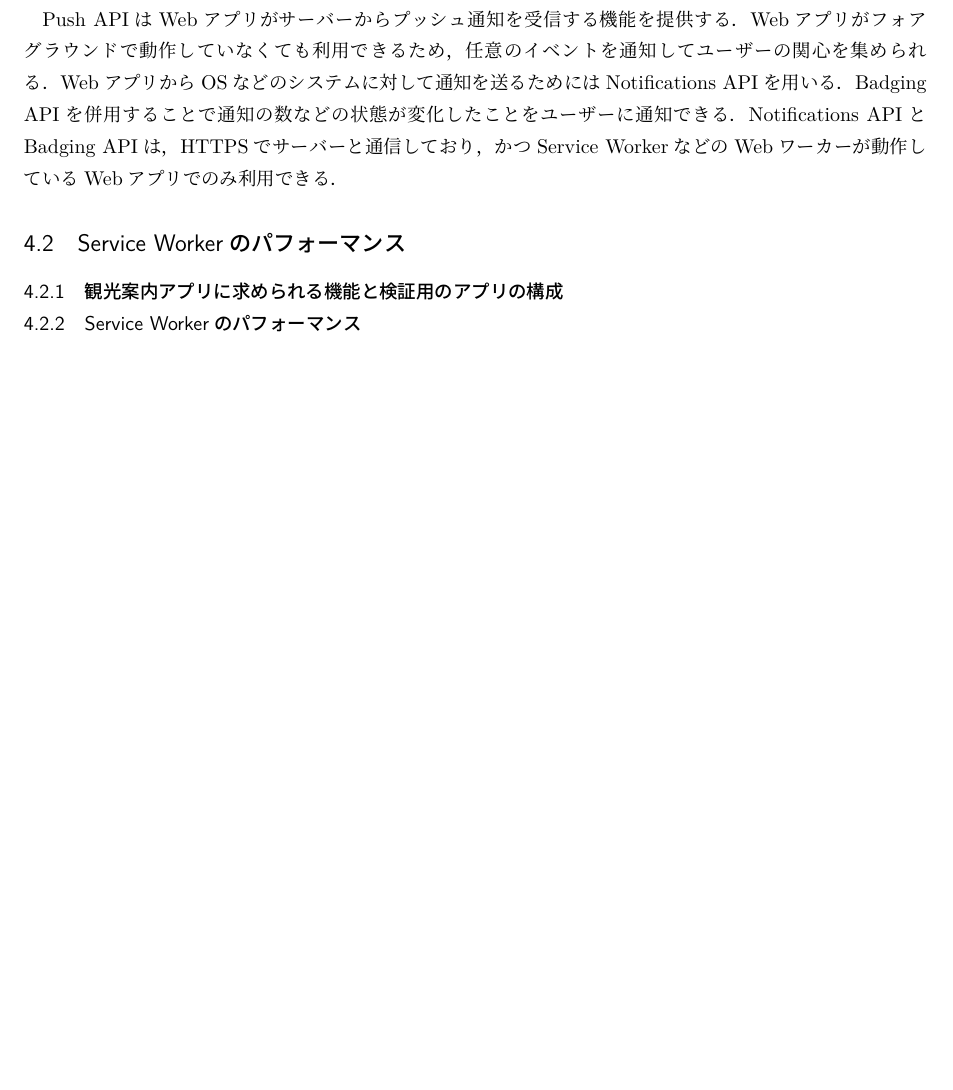
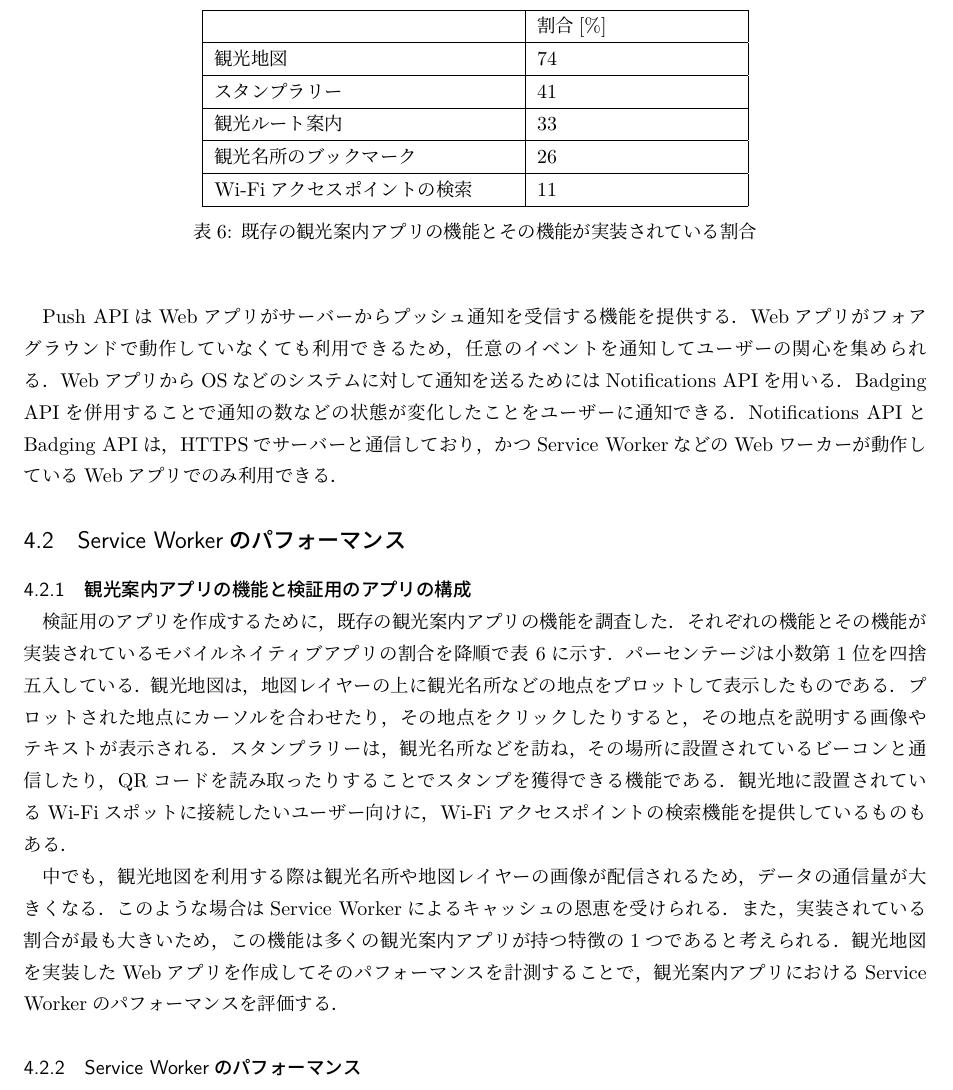
Before and after one commit to nagutabby/senior-thesis, a LaTeX document (paper/paper.tex, which reads paper/documents/evaluation.tex): part of page 17 of 18 before the commit and part of page 17 of 19 after it, cut at the place of the change, the shorter picture padded with empty space. Compiled offline with LuaLaTeX; a missing bibliography style is replaced by a similar one.

Commit message:
"観光案内アプリの機能"を追加する

```diff
--- a/paper/documents/evaluation.tex
+++ b/paper/documents/evaluation.tex
@@ -94,5 +94,24 @@ File APIは端末のファイルとそのコンテンツにアクセスする。
 Push APIはWebアプリがサーバーからプッシュ通知を受信する機能を提供する。Webアプリがフォアグラウンドで動作していなくても利用できるため、任意のイベントを通知してユーザーの関心を集められる。WebアプリからOSなどのシステムに対して通知を送るためにはNotifications APIを用いる。Badging APIを併用することで通知の数などの状態が変化したことをユーザーに通知できる。Notifications APIとBadging APIは、HTTPSでサーバーと通信しており、かつService WorkerなどのWebワーカーが動作しているWebアプリでのみ利用できる。
 
 \subsection{Service Workerのパフォーマンス}\label{subsection:Service Workerのパフォーマンス}
-\subsubsection{観光案内アプリに求められる機能と検証用のアプリの構成}\label{subsubsection:観光案内アプリに求められる機能と検証用のアプリの構成}
+\subsubsection{観光案内アプリの機能と検証用のアプリの構成}\label{subsubsection:観光案内アプリに求められる機能と検証用のアプリの構成}
+検証用のアプリを作成するために、既存の観光案内アプリの機能を調査した。それぞれの機能とその機能が実装されているモバイルネイティブアプリの割合を降順で表~\ref{table:既存の観光案内アプリの機能とその機能が実装されている割合}に示す。パーセンテージは小数第1位を四捨五入している。
+\begin{table}
+  \centering
+  \begin{tabular}{|p{15em}|p{10em}|}
+    \hline
+    & 割合[\%] \\ \hline
+    観光地図 & 74 \\ \hline
+    スタンプラリー & 41\\ \hline
+    観光ルート案内 & 33\\ \hline
+    観光名所のブックマーク & 26\\ \hline
+    Wi-Fiアクセスポイントの検索 & 11 \\ \hline
+  \end{tabular}
+  \caption{既存の観光案内アプリの機能とその機能が実装されている割合}\label{table:既存の観光案内アプリの機能とその機能が実装されている割合}
+\end{table}
+観光地図は、地図レイヤーの上に観光名所などの地点をプロットして表示したものである。プロットされた地点にカーソルを合わせたり、その地点をクリックしたりすると、その地点を説明する画像やテキストが表示される。スタンプラリーは、観光名所などを訪ね、その場所に設置されているビーコンと通信したり、QRコードを読み取ったりすることでスタンプを獲得できる機能である。観光地に設置されているWi-Fiスポットに接続したいユーザー向けに、Wi-Fiアクセスポイントの検索機能を提供しているものもある。
+
+中でも、観光地図を利用する際は観光名所や地図レイヤーの画像が配信されるため、データの通信量が大きくなる。このような場合はService Workerによるキャッシュの恩恵を受けられる。また、実装されている割合が最も大きいため、この機能は多くの観光案内アプリが持つ特徴の1つであると考えられる。観光地図を実装したWebアプリを作成してそのパフォーマンスを計測することで、観光案内アプリにおけるService Workerのパフォーマンスを評価する。
+
+
 \subsubsection{Service Workerのパフォーマンス}\label{subsubsection:Service Workerのパフォーマンス}
```
